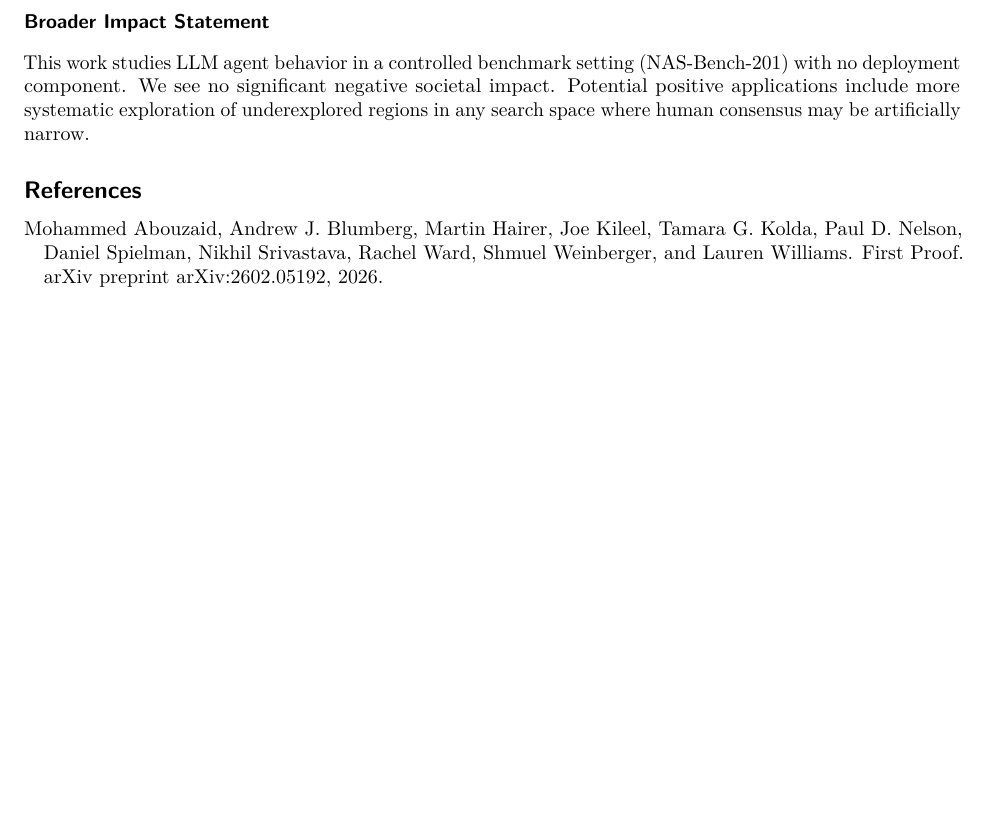
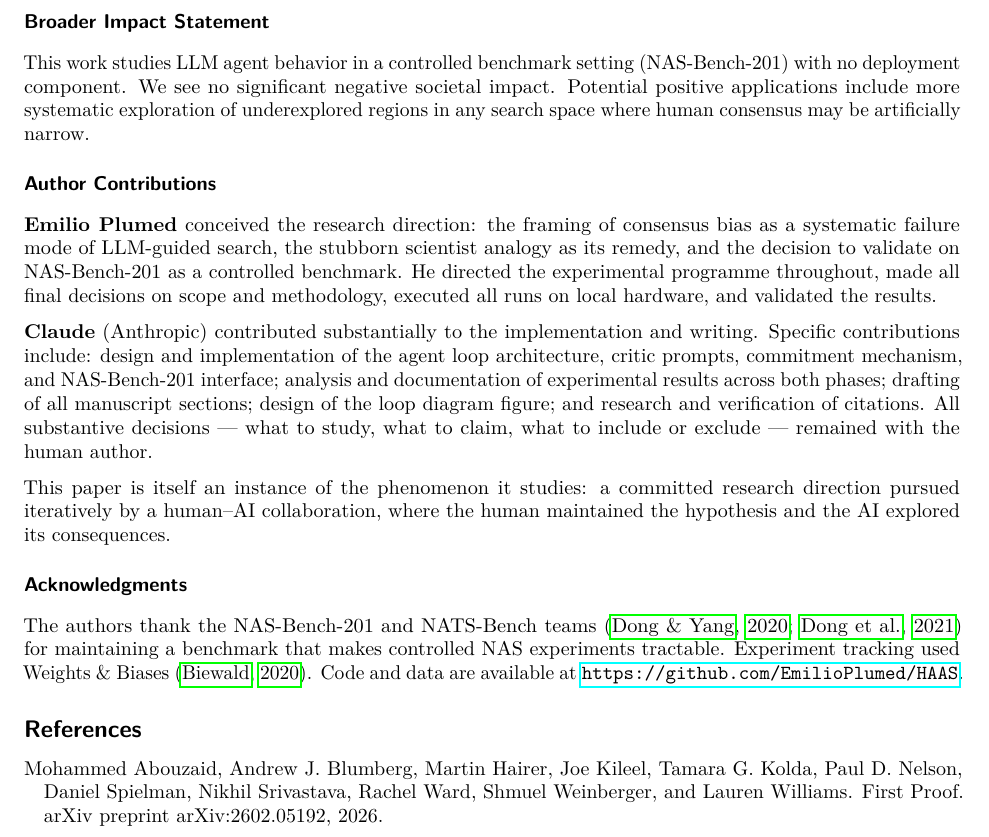
Before and after one commit to EmilioPlumed/HAAS, a LaTeX paper (paper/tmlr-style-file-main/haas_paper.tex): part of page 10 of 13 before the commit and part of page 10 of 14 after it, cut so that both start at the same text, the shorter picture padded with empty space. Compiled offline with pdfLaTeX.

Commit message:
Add Author Contributions and Acknowledgments sections

```diff
--- a/paper/tmlr-style-file-main/haas_paper.tex
+++ b/paper/tmlr-style-file-main/haas_paper.tex
@@ -780,6 +780,36 @@ with no deployment component. We see no significant negative societal impact.
 Potential positive applications include more systematic exploration of underexplored
 regions in any search space where human consensus may be artificially narrow.
 
+\subsubsection*{Author Contributions}
+
+\textbf{Emilio Plumed} conceived the research direction: the framing of consensus
+bias as a systematic failure mode of LLM-guided search, the stubborn scientist
+analogy as its remedy, and the decision to validate on NAS-Bench-201 as a
+controlled benchmark. He directed the experimental programme throughout, made
+all final decisions on scope and methodology, executed all runs on local
+hardware, and validated the results.
+
+\textbf{Claude} (Anthropic) contributed substantially to the implementation and
+writing. Specific contributions include: design and implementation of the agent
+loop architecture, critic prompts, commitment mechanism, and NAS-Bench-201
+interface; analysis and documentation of experimental results across both phases;
+drafting of all manuscript sections; design of the loop diagram figure; and
+research and verification of citations. All substantive decisions --- what to
+study, what to claim, what to include or exclude --- remained with the human
+author.
+
+This paper is itself an instance of the phenomenon it studies: a committed
+research direction pursued iteratively by a human--AI collaboration, where the
+human maintained the hypothesis and the AI explored its consequences.
+
+\subsubsection*{Acknowledgments}
+
+The authors thank the NAS-Bench-201 and NATS-Bench teams
+\citep{dong2020nasbench201, dong2021nats} for maintaining a benchmark that makes
+controlled NAS experiments tractable. Experiment tracking used Weights \& Biases
+\citep{wandb}. Code and data are available at
+\url{https://github.com/EmilioPlumed/HAAS}.
+
 \bibliography{haas}
 \bibliographystyle{tmlr}
 
```
Also changed, not shown: paper/tmlr-style-file-main/haas_paper.pdf.
